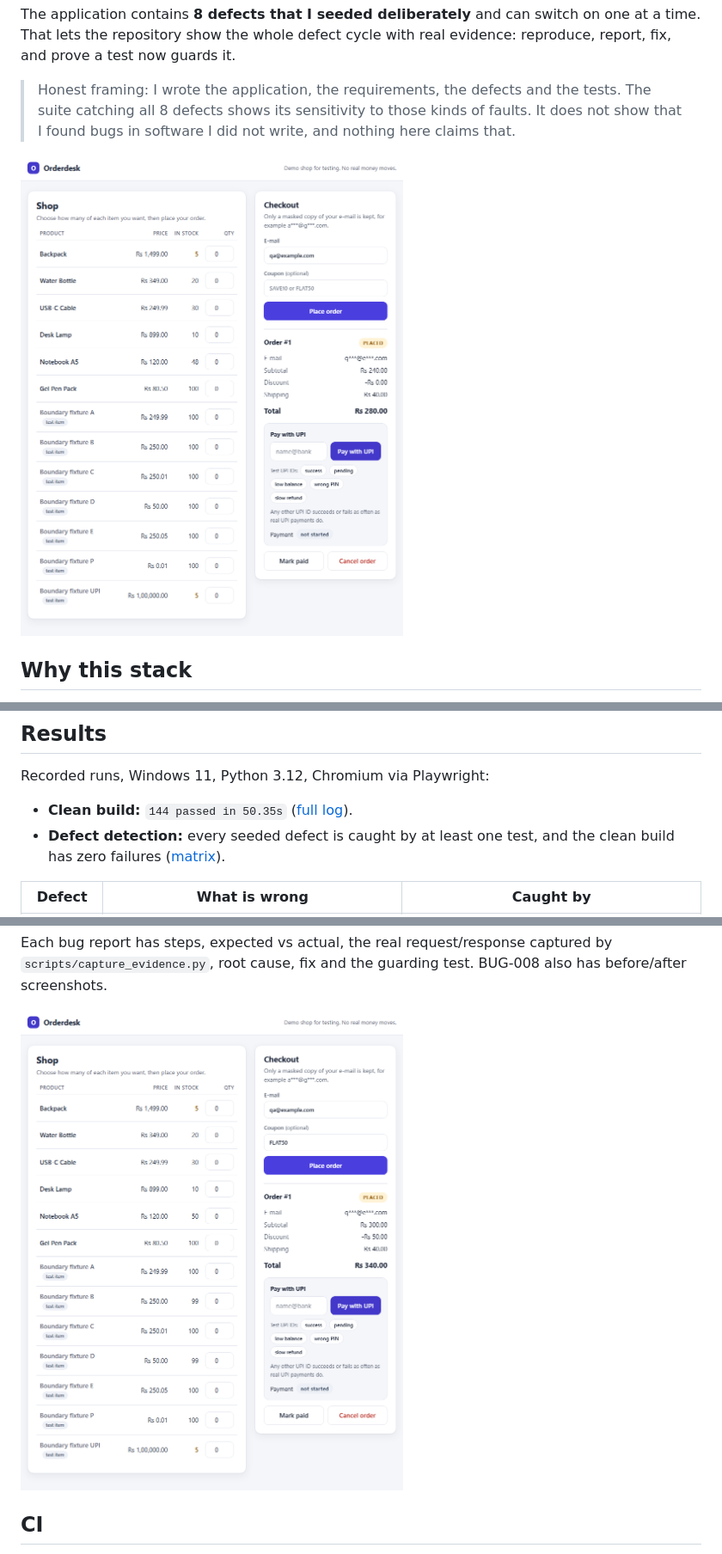
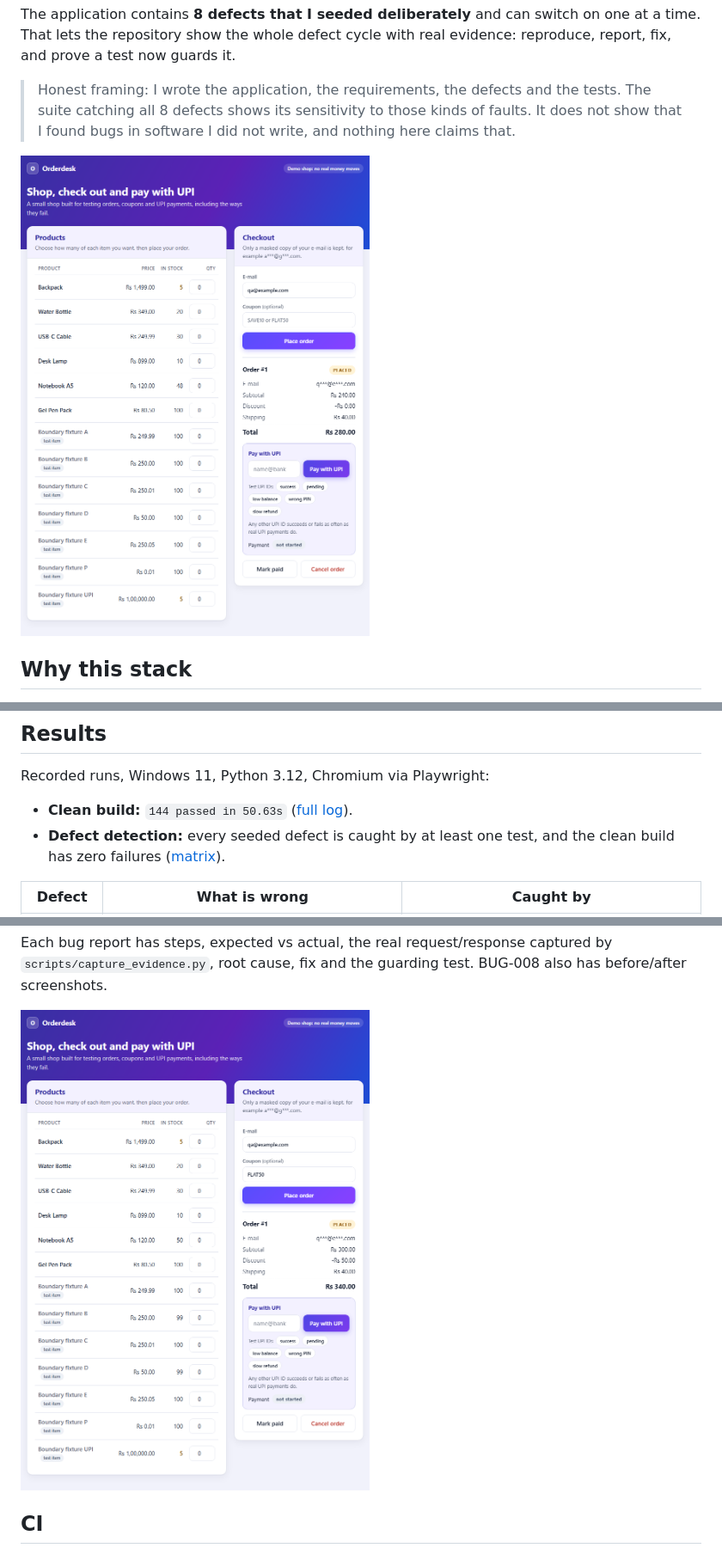
Before and after one commit to Anubhavkumarkanth/orderdesk-qa-suite, a Markdown page: README.md, 3 parts joined by grey strips. Shown at 86% size. Rendered like a GitHub page; pictures changed too: reports/screenshots/evidence-BUG-008-detected-by-test.png, reports/screenshots/evidence-checkout-happy-path.png.

```diff
--- a/README.md
+++ b/README.md
@@ -56,7 +56,7 @@ The lab adds UPI payment to the checkout through a pretend provider (`app/upi_pr
 ## Results
 Recorded runs, Windows 11, Python 3.12, Chromium via Playwright:
 
-- **Clean build:** `144 passed in 50.35s` ([full log](reports/results-clean-build.txt)).
+- **Clean build:** `144 passed in 50.63s` ([full log](reports/results-clean-build.txt)).
 - **Defect detection:** every seeded defect is caught by at least one test, and the clean build has zero failures ([matrix](reports/defect-matrix.md)).
 
 | Defect | What is wrong | Caught by |
```
Also changed, not shown: docs/bugs/evidence/BUG-008-clean.png, docs/bugs/evidence/BUG-008-defective.png, 2 other files.
